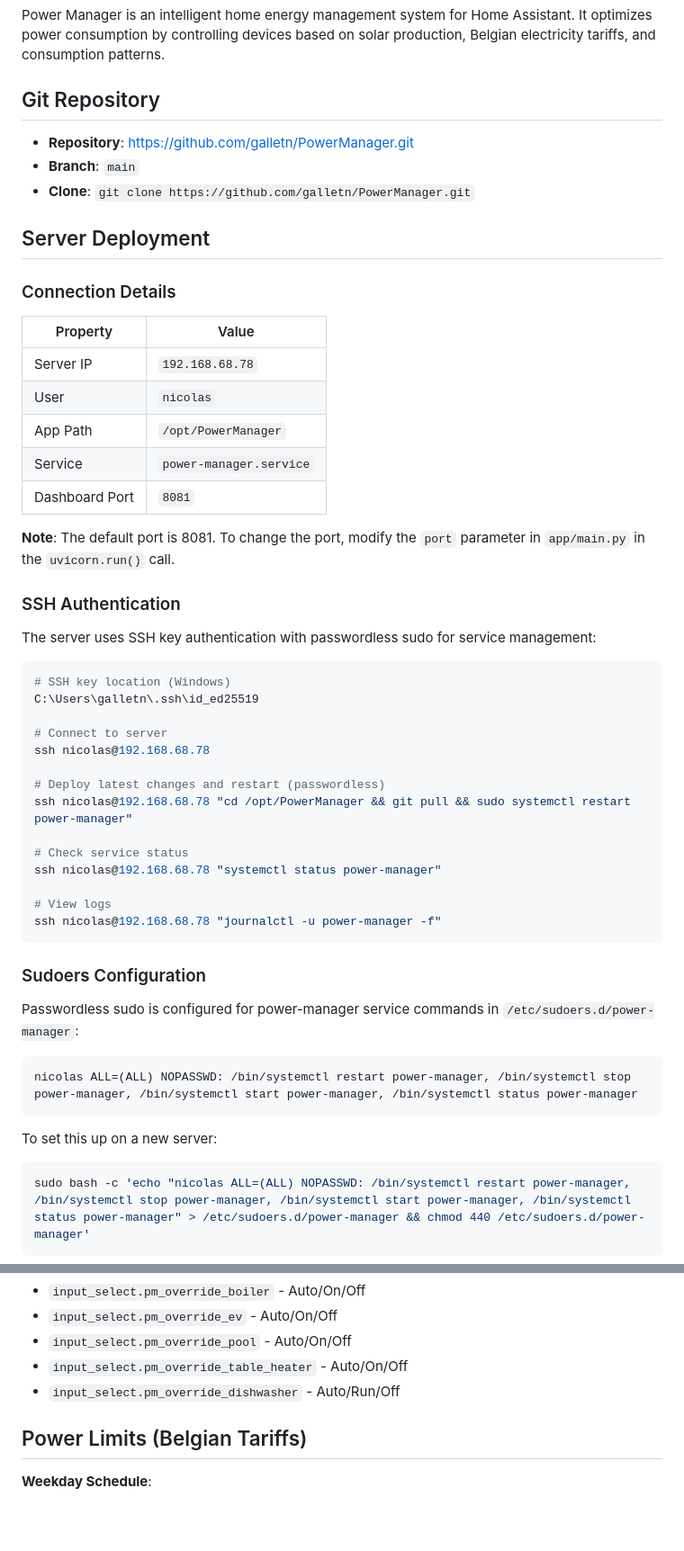
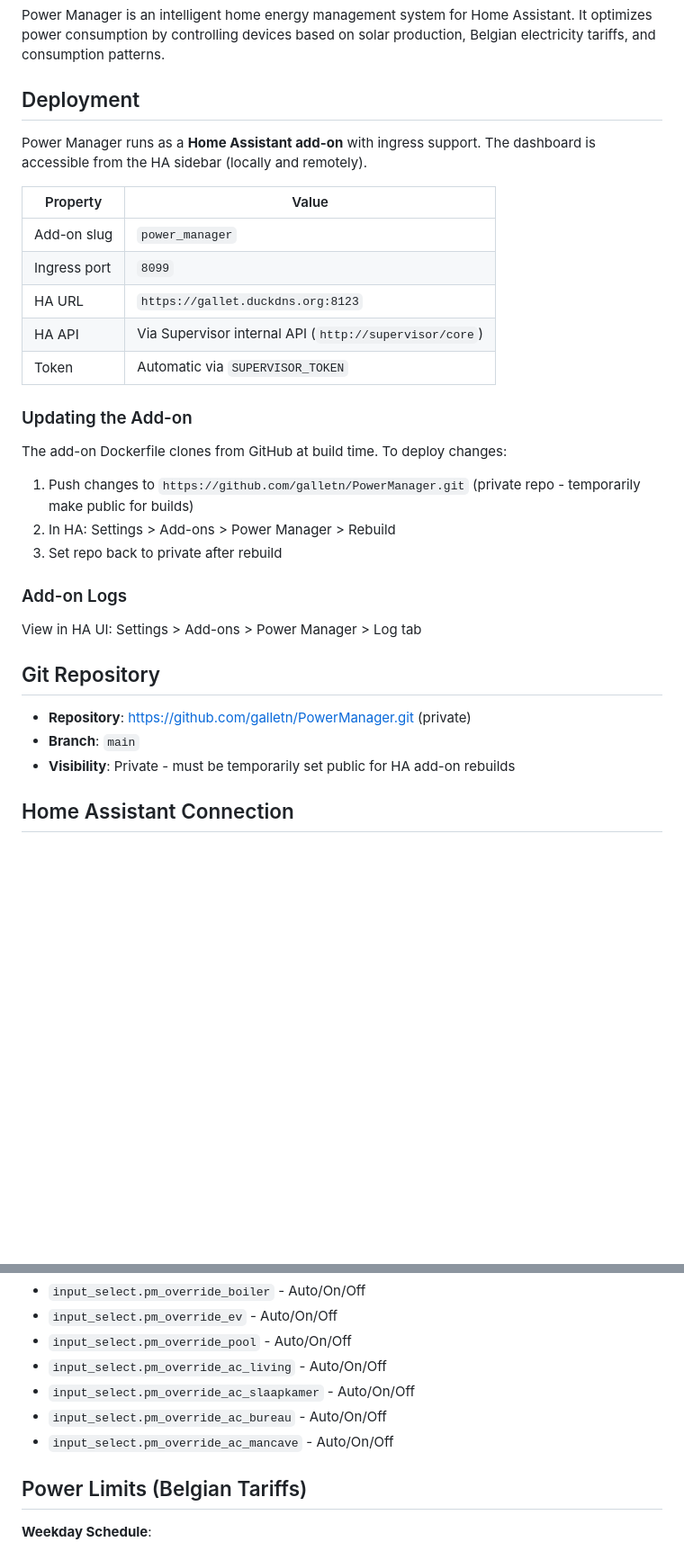
Before and after one commit to galletn/PowerManager, a Markdown page: CLAUDE.md, 2 parts joined by grey strips. Shown at 90% size. GitHub-like rendering; blank space fills up the shorter version.

````diff
--- a/CLAUDE.md
+++ b/CLAUDE.md
@@ -4,58 +4,35 @@
 
 Power Manager is an intelligent home energy management system for Home Assistant. It optimizes power consumption by controlling devices based on solar production, Belgian electricity tariffs, and consumption patterns.
 
-## Git Repository
+## Deployment
 
-- **Repository**: https://github.com/galletn/PowerManager.git
-- **Branch**: `main`
-- **Clone**: `git clone https://github.com/galletn/PowerManager.git`
-
-## Server Deployment
-
-### Connection Details
+Power Manager runs as a **Home Assistant add-on** with ingress support. The dashboard is accessible from the HA sidebar (locally and remotely).
 
 | Property | Value |
 |----------|-------|
-| Server IP | `192.168.68.78` |
-| User | `nicolas` |
-| App Path | `/opt/PowerManager` |
-| Service | `power-manager.service` |
-| Dashboard Port | `8081` |
+| Add-on slug | `power_manager` |
+| Ingress port | `8099` |
+| HA URL | `https://gallet.duckdns.org:8123` |
+| HA API | Via Supervisor internal API (`http://supervisor/core`) |
+| Token | Automatic via `SUPERVISOR_TOKEN` |
 
-**Note**: The default port is 8081. To change the port, modify the `port` parameter in `app/main.py` in the `uvicorn.run()` call.
+### Updating the Add-on
 
-### SSH Authentication
+The add-on Dockerfile clones from GitHub at build time. To deploy changes:
 
-The server uses SSH key authentication with passwordless sudo for service management:
+1. Push changes to `https://github.com/galletn/PowerManager.git` (private repo - temporarily make public for builds)
+2. In HA: Settings > Add-ons > Power Manager > Rebuild
+3. Set repo back to private after rebuild
 
-```bash
-# SSH key location (Windows)
-C:\Users\galletn\.ssh\id_ed25519
+### Add-on Logs
 
-# Connect to server
-ssh nicolas@192.168.68.78
+View in HA UI: Settings > Add-ons > Power Manager > Log tab
 
-# Deploy latest changes and restart (passwordless)
-ssh nicolas@192.168.68.78 "cd /opt/PowerManager && git pull && sudo systemctl restart power-manager"
+## Git Repository
 
-# Check service status
-ssh nicolas@192.168.68.78 "systemctl status power-manager"
+- **Repository**: https://github.com/galletn/PowerManager.git (private)
+- **Branch**: `main`
+- **Visibility**: Private - must be temporarily set public for HA add-on rebuilds
 
-# View logs
-ssh nicolas@192.168.68.78 "journalctl -u power-manager -f"
-```
+## Home Assistant Connection
 
-### Sudoers Configuration
-
-Passwordless sudo is configured for power-manager service commands in `/etc/sudoers.d/power-manager`:
-
-```text
-nicolas ALL=(ALL) NOPASSWD: /bin/systemctl restart power-manager, /bin/systemctl stop power-manager, /bin/systemctl start power-manager, /bin/systemctl status power-manager
-```
-
-To set this up on a new server:
-
-```bash
-sudo bash -c 'echo "nicolas ALL=(ALL) NOPASSWD: /bin/systemctl restart power-manager, /bin/systemctl stop power-manager, /bin/systemctl start power-manager, /bin/systemctl status power-manager" > /etc/sudoers.d/power-manager && chmod 440 /etc/sudoers.d/power-manager'
-```
-
@@ -113,8 +67,10 @@ curl -s -k -H "Authorization: Bearer $TOKEN" \
 - `input_select.pm_override_boiler` - Auto/On/Off
 - `input_select.pm_override_ev` - Auto/On/Off
 - `input_select.pm_override_pool` - Auto/On/Off
-- `input_select.pm_override_table_heater` - Auto/On/Off
-- `input_select.pm_override_dishwasher` - Auto/Run/Off
+- `input_select.pm_override_ac_living` - Auto/On/Off
+- `input_select.pm_override_ac_slaapkamer` - Auto/On/Off
+- `input_select.pm_override_ac_bureau` - Auto/On/Off
+- `input_select.pm_override_ac_mancave` - Auto/On/Off
 
 ## Power Limits (Belgian Tariffs)
 
````
Also changed, not shown: other parts of CLAUDE.md (+12 -73 lines), README.md (+37 -70 lines).
